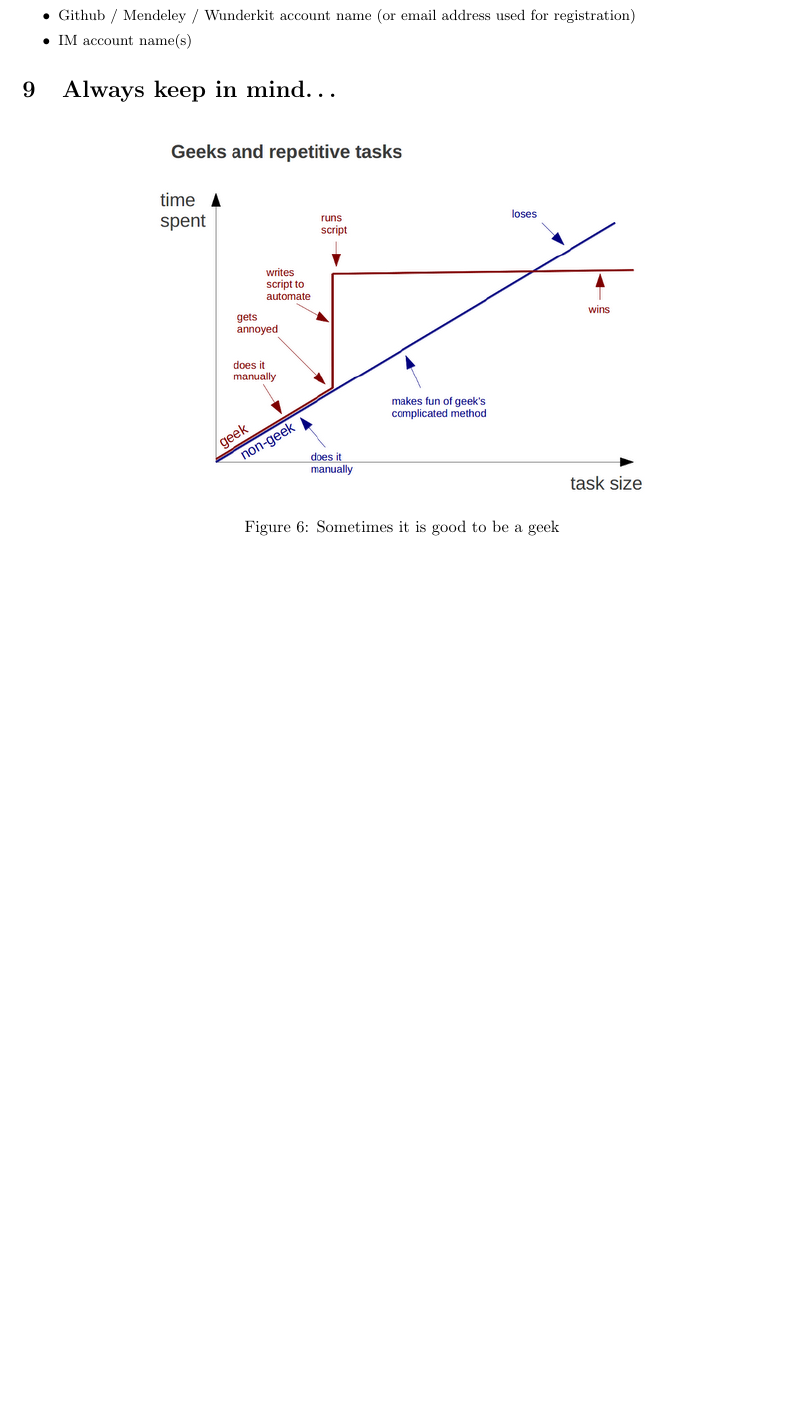
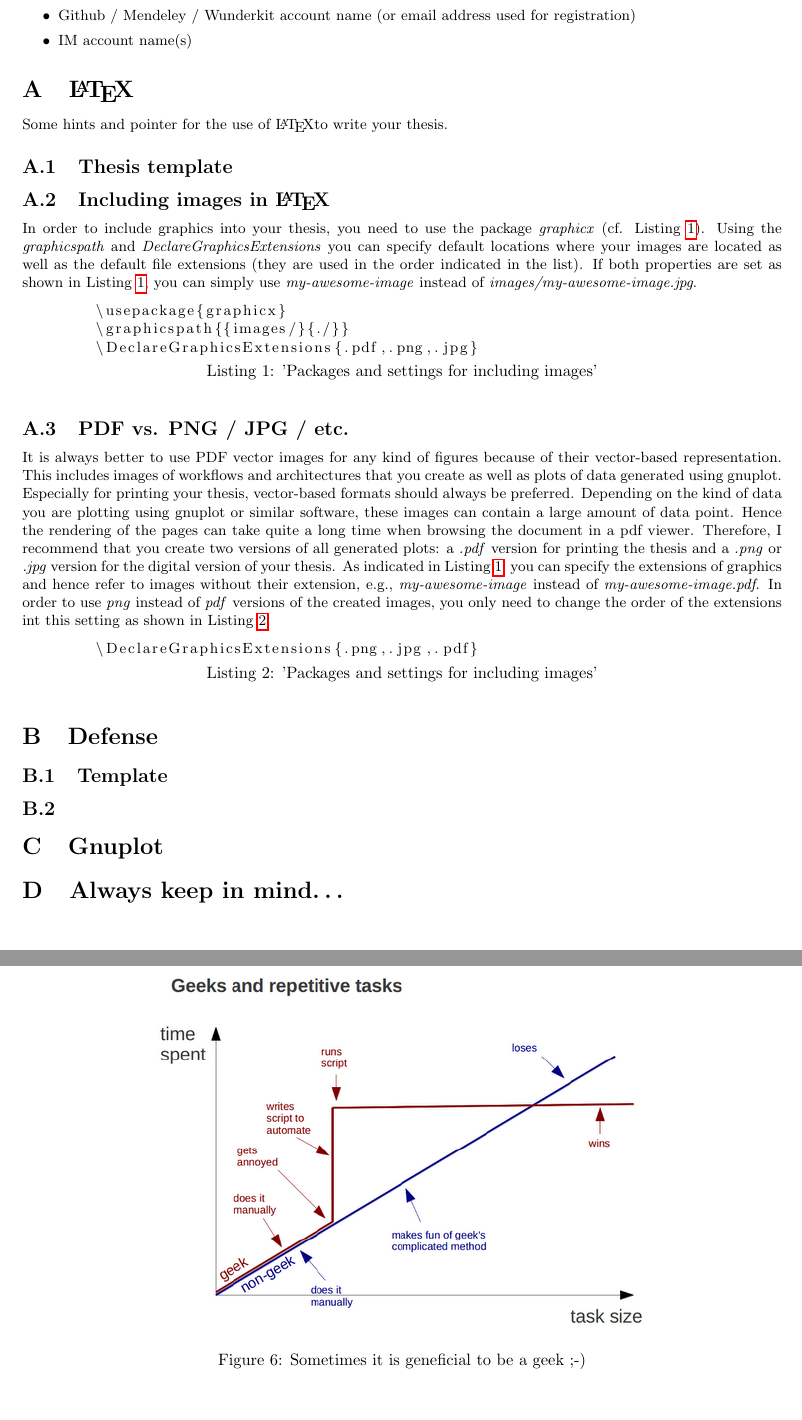
Before and after one commit to BenjaminSchiller/ThesisWorkflow, a LaTeX thesis (ThesisWorkflow.tex): part of page 11 of 11 before the commit and two parts of pages 11 and 12 of 12 after it, the two joined at a grey line, cut so that both start at the same text, the shorter picture padded with empty space. Compiled offline with pdfLaTeX.

Commit message:
adds draft of appendix including latex hints

```diff
--- a/ThesisWorkflow.tex
+++ b/ThesisWorkflow.tex
@@ -24,6 +24,9 @@
 		\label{#2}
 	\end{figure}
 }
+
+\usepackage{listings}
+\lstset{captionpos=b}
 
 \title{B.Sc. / M.Sc. Workflow, Hints, and Information}
 \author{Benjamin Schiller\\\url{schiller@cs.tu-darmstadt.de}}
@@ -673,9 +676,80 @@ The following list contains all information I need from you before starting your
 
 
 
+
+
+
+
+
+\appendix
+
+
+
+
+
+
+
+\section{\LaTeX}
+
+Some hints and pointer for the use of \LaTeX to write your thesis.
+
+\subsection{Thesis template}
+
+
+
+
+\subsection{Including images in \LaTeX}
+
+In order to include graphics into your thesis, you need to use the package \emph{graphicx} (cf. Listing \ref{lst:images}).
+Using the \emph{graphicspath} and \emph{DeclareGraphicsExtensions} you can specify default locations where your images are located as well as the default file extensions (they are used in the order indicated in the list).
+If both properties are set as shown in Listing \ref{lst:images}, you can simply use \emph{my-awesome-image} instead of \emph{images/my-awesome-image.jpg}.
+
+\begin{lstlisting}[label={lst:images},caption='Packages and settings for including images']
+	\usepackage{graphicx}
+	\graphicspath{{images/}{./}}
+	\DeclareGraphicsExtensions{.pdf,.png,.jpg}
+\end{lstlisting}
+
+
+\subsection{PDF vs. PNG / JPG / etc.}
+
+It is always better to use PDF vector images for any kind of figures because of their vector-based representation.
+This includes images of workflows and architectures that you create as well as plots of data generated using gnuplot.
+Especially for printing your thesis, vector-based formats should always be preferred.
+Depending on the kind of data you are plotting using gnuplot or similar software, these images can contain a large amount of data point.
+Hence the rendering of the pages can take quite a long time when browsing the document in a pdf viewer.
+Therefore, I recommend that you create two versions of all generated plots: a \emph{.pdf} version for printing the thesis and a \emph{.png} or \emph{.jpg} version for the digital version of your thesis.
+As indicated in Listing \ref{lst:images}, you can specify the extensions of graphics and hence refer to images without their extension, e.g., \emph{my-awesome-image} instead of \emph{my-awesome-image.pdf}.
+In order to use \emph{png} instead of \emph{pdf} versions of the created images, you only need to change the order of the extensions int this setting as shown in Listing \ref{lst:extensions}.
+
+\begin{lstlisting}[label={lst:extensions},caption='Packages and settings for including images']
+	\DeclareGraphicsExtensions{.png,.jpg,.pdf}
+\end{lstlisting}
+
+
+
+
+
+
+\section{Defense}
+
+\subsection{Template}
+
+\subsection{}
+
+
+
+
+
+\section{Gnuplot}
+
+
+
+
+
 \section{Always keep in mind\dots}
 
-\img{repetetive-tasks.png}{fig:geeks}{Sometimes it is good to be a geek}{0.6}
+\img{repetetive-tasks.png}{fig:geeks}{Sometimes it is geneficial to be a geek ;-)}{0.6}
 
 
 
```
Also changed, not shown: ThesisWorkflow.pdf, ThesisWorkflow.tex (2 more changed lines).
